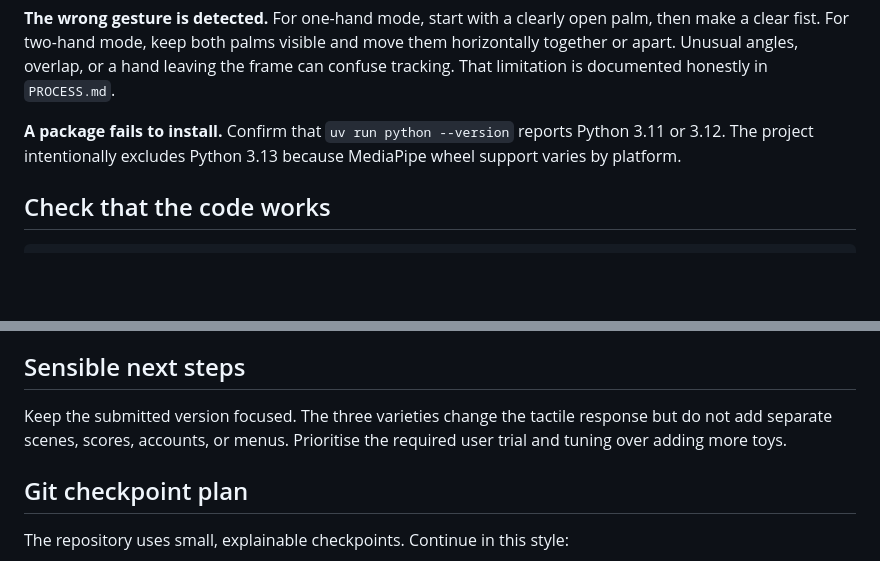
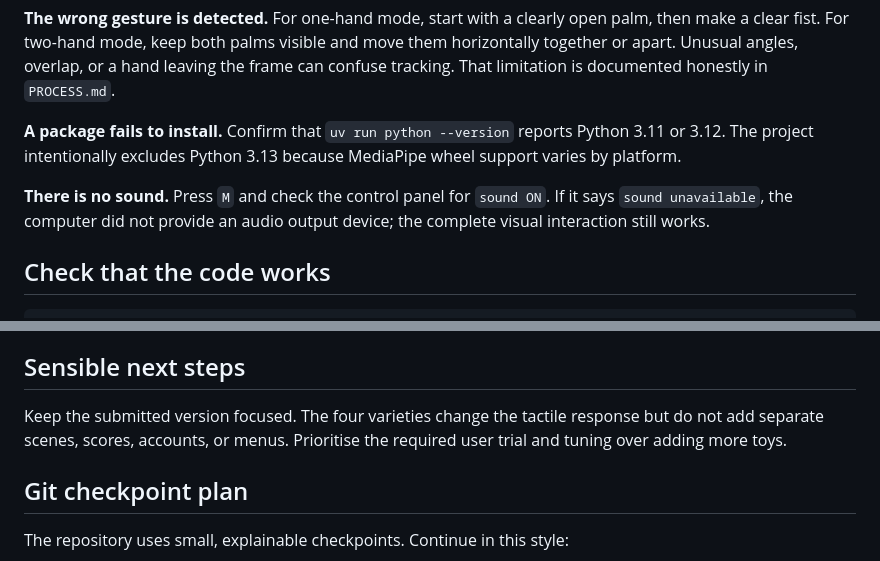
Before and after one commit to Only-SerenaLIN/SQUISH-interactive-experience, a Markdown page: README.md, 2 parts joined by grey strips. Rendered like a GitHub page; blank space fills up the shorter version.

```diff
--- a/README.md
+++ b/README.md
@@ -96,6 +104,8 @@ Keyboard and mouse input temporarily take priority over the camera, so you can d
 **The wrong gesture is detected.** For one-hand mode, start with a clearly open palm, then make a clear fist. For two-hand mode, keep both palms visible and move them horizontally together or apart. Unusual angles, overlap, or a hand leaving the frame can confuse tracking. That limitation is documented honestly in `PROCESS.md`.
 
 **A package fails to install.** Confirm that `uv run python --version` reports Python 3.11 or 3.12. The project intentionally excludes Python 3.13 because MediaPipe wheel support varies by platform.
+
+**There is no sound.** Press `M` and check the control panel for `sound ON`. If it says `sound unavailable`, the computer did not provide an audio output device; the complete visual interaction still works.
 
 ## Check that the code works
 
@@ -132,7 +142,7 @@ The work is due **Sunday 1 November 2026 at 23:59 Hong Kong time**. Before submi
 
 ## Sensible next steps
 
-Keep the submitted version focused. The three varieties change the tactile response but do not add separate scenes, scores, accounts, or menus. Prioritise the required user trial and tuning over adding more toys.
+Keep the submitted version focused. The four varieties change the tactile response but do not add separate scenes, scores, accounts, or menus. Prioritise the required user trial and tuning over adding more toys.
 
 ## Git checkpoint plan
 
```
Also changed, not shown: other parts of README.md (+12 -4 lines), CREDITS.md (+1 -1 lines), PROCESS.md (+17 -7 lines), docs/ramen-burst-preview.png (added), docs/ramen-preview.png (added), 4 other files.
